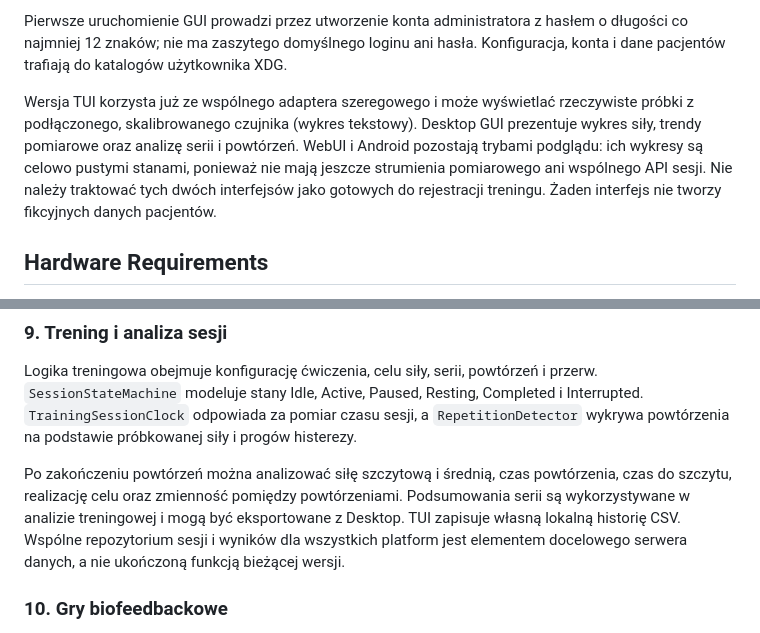
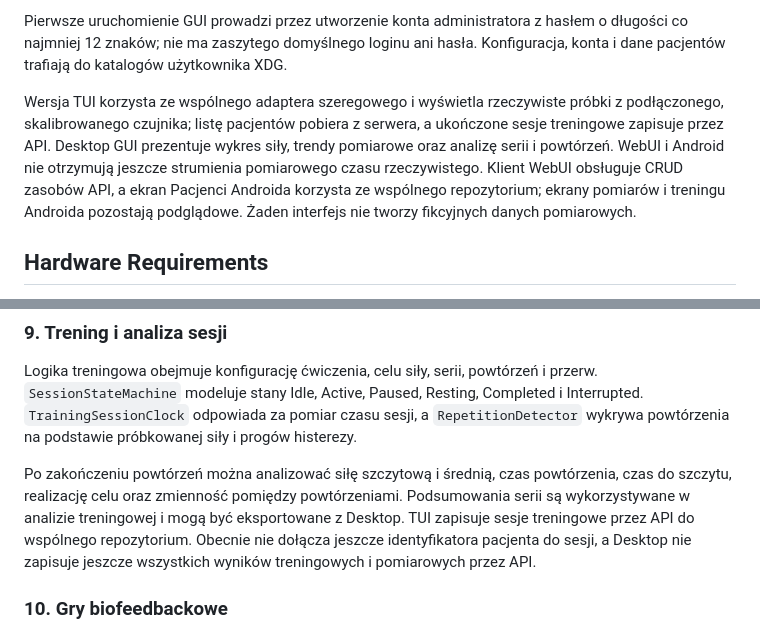
Before and after one commit to bartoszruta26-droid/biofeedback, a Markdown page: README.md, 2 parts joined by grey strips. GitHub-like rendering.

Commit message:
docs: update TUI and client shared-data integration status

```diff
--- a/README.md
+++ b/README.md
@@ -25,7 +25,7 @@ A C++17/Qt5 biofeedback application with Arduino Nano/HX711 acquisition, live fo
 
 Pierwsze uruchomienie GUI prowadzi przez utworzenie konta administratora z hasłem o długości co najmniej 12 znaków; nie ma zaszytego domyślnego loginu ani hasła. Konfiguracja, konta i dane pacjentów trafiają do katalogów użytkownika XDG.
 
-Wersja TUI korzysta już ze wspólnego adaptera szeregowego i może wyświetlać rzeczywiste próbki z podłączonego, skalibrowanego czujnika (wykres tekstowy). Desktop GUI prezentuje wykres siły, trendy pomiarowe oraz analizę serii i powtórzeń. WebUI i Android pozostają trybami podglądu: ich wykresy są celowo pustymi stanami, ponieważ nie mają jeszcze strumienia pomiarowego ani wspólnego API sesji. Nie należy traktować tych dwóch interfejsów jako gotowych do rejestracji treningu. Żaden interfejs nie tworzy fikcyjnych danych pacjentów.
+Wersja TUI korzysta ze wspólnego adaptera szeregowego i wyświetla rzeczywiste próbki z podłączonego, skalibrowanego czujnika; listę pacjentów pobiera z serwera, a ukończone sesje treningowe zapisuje przez API. Desktop GUI prezentuje wykres siły, trendy pomiarowe oraz analizę serii i powtórzeń. WebUI i Android nie otrzymują jeszcze strumienia pomiarowego czasu rzeczywistego. Klient WebUI obsługuje CRUD zasobów API, a ekran Pacjenci Androida korzysta ze wspólnego repozytorium; ekrany pomiarów i treningu Androida pozostają podglądowe. Żaden interfejs nie tworzy fikcyjnych danych pomiarowych.
 
 ## Hardware Requirements
 
@@ -555,9 +555,10 @@ próbkowanej siły i progów histerezy.
 Po zakończeniu powtórzeń można analizować siłę szczytową i średnią, czas
 powtórzenia, czas do szczytu, realizację celu oraz zmienność pomiędzy
 powtórzeniami. Podsumowania serii są wykorzystywane w analizie treningowej
-i mogą być eksportowane z Desktop. TUI zapisuje własną lokalną historię CSV.
-Wspólne repozytorium sesji i wyników dla wszystkich platform jest elementem
-docelowego serwera danych, a nie ukończoną funkcją bieżącej wersji.
+i mogą być eksportowane z Desktop. TUI zapisuje sesje treningowe przez API
+do wspólnego repozytorium. Obecnie nie dołącza jeszcze identyfikatora pacjenta
+do sesji, a Desktop nie zapisuje jeszcze wszystkich wyników treningowych
+i pomiarowych przez API.
 
 ### 10. Gry biofeedbackowe
 
```
